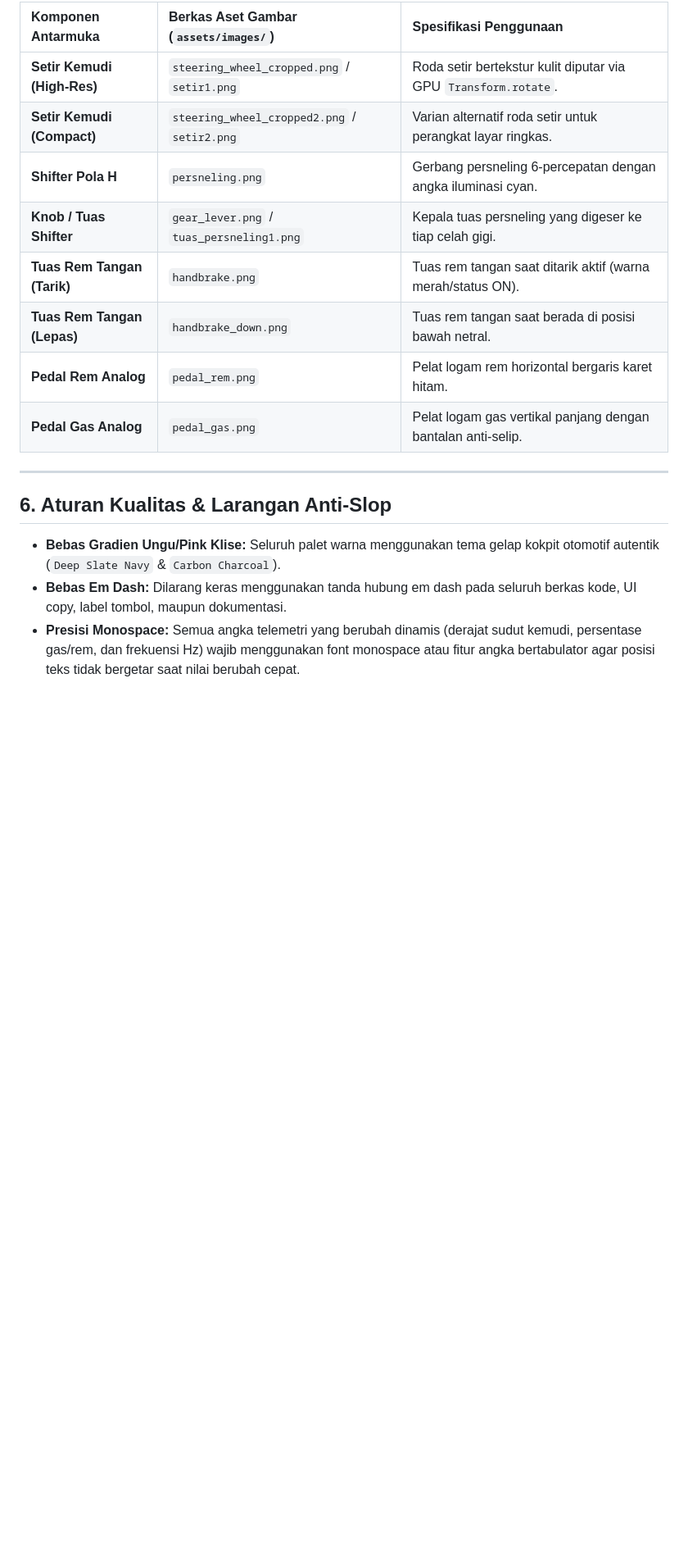
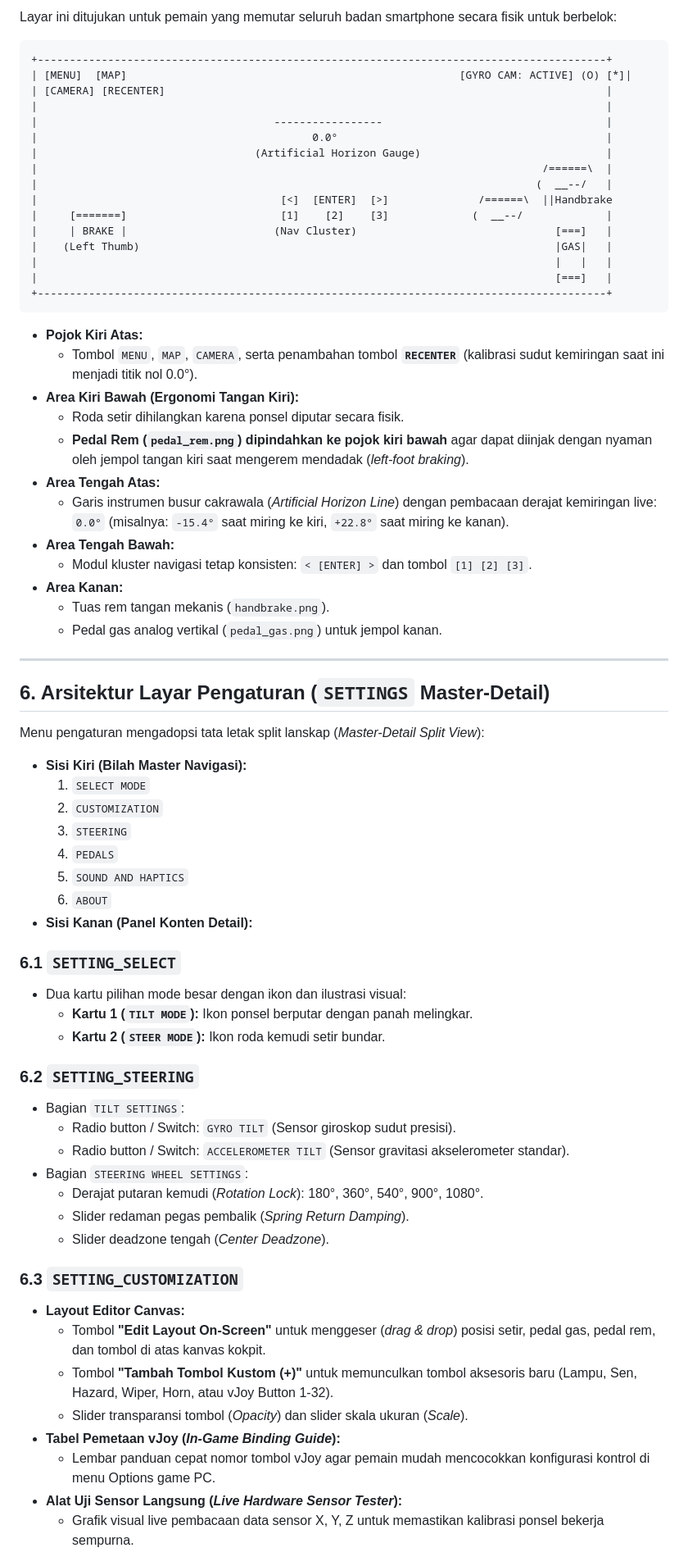
Before and after one commit to xdrftc/ViDric, a Markdown page: DESIGN.md, the part around one of its changes. Shown at 82% size. Rendered like a GitHub page; blank space fills up the shorter version.

````diff
--- a/DESIGN.md
+++ b/DESIGN.md
@@ -191,19 +114,73 @@ Layar Settings dirancang dengan format modal lanskap berbilah ganda (*Master-Det
 
-| Komponen Antarmuka | Berkas Aset Gambar (`assets/images/`) | Spesifikasi Penggunaan |
-| :--- | :--- | :--- |
-| **Setir Kemudi (High-Res)** | `steering_wheel_cropped.png` / `setir1.png` | Roda setir bertekstur kulit diputar via GPU `Transform.rotate`. |
-| **Setir Kemudi (Compact)** | `steering_wheel_cropped2.png` / `setir2.png` | Varian alternatif roda setir untuk perangkat layar ringkas. |
-| **Shifter Pola H** | `persneling.png` | Gerbang persneling 6-percepatan dengan angka iluminasi cyan. |
-| **Knob / Tuas Shifter** | `gear_lever.png` / `tuas_persneling1.png` | Kepala tuas persneling yang digeser ke tiap celah gigi. |
-| **Tuas Rem Tangan (Tarik)** | `handbrake.png` | Tuas rem tangan saat ditarik aktif (warna merah/status ON). |
-| **Tuas Rem Tangan (Lepas)** | `handbrake_down.png` | Tuas rem tangan saat berada di posisi bawah netral. |
-| **Pedal Rem Analog** | `pedal_rem.png` | Pelat logam rem horizontal bergaris karet hitam. |
-| **Pedal Gas Analog** | `pedal_gas.png` | Pelat logam gas vertikal panjang dengan bantalan anti-selip. |
+Layar ini ditujukan untuk pemain yang memutar seluruh badan smartphone secara fisik untuk berbelok:
+
+```text
++-----------------------------------------------------------------------------------------+
+| [MENU]  [MAP]                                                    [GYRO CAM: ACTIVE] (O) [*]|
+| [CAMERA] [RECENTER]                                                                     |
+|                                                                                         |
+|                                     -----------------                                   |
+|                                           0.0°                                          |
+|                                  (Artificial Horizon Gauge)                             |
+|                                                                               /======\  |
+|                                                                              (  __--/   |
+|                                      [<]  [ENTER]  [>]              /======\  ||Handbrake
+|     [=======]                        [1]    [2]    [3]             (  __--/             |
+|     | BRAKE |                       (Nav Cluster)                               [===]   |
+|    (Left Thumb)                                                                 |GAS|   |
+|                                                                                 |   |   |
+|                                                                                 [===]   |
++-----------------------------------------------------------------------------------------+
+```
+
+* **Pojok Kiri Atas:**
+  * Tombol `MENU`, `MAP`, `CAMERA`, serta penambahan tombol **`RECENTER`** (kalibrasi sudut kemiringan saat ini menjadi titik nol 0.0°).
+* **Area Kiri Bawah (Ergonomi Tangan Kiri):**
+  * Roda setir dihilangkan karena ponsel diputar secara fisik.
+  * **Pedal Rem (`pedal_rem.png`) dipindahkan ke pojok kiri bawah** agar dapat diinjak dengan nyaman oleh jempol tangan kiri saat mengerem mendadak (*left-foot braking*).
+* **Area Tengah Atas:**
+  * Garis instrumen busur cakrawala (*Artificial Horizon Line*) dengan pembacaan derajat kemiringan live: `0.0°` (misalnya: `-15.4°` saat miring ke kiri, `+22.8°` saat miring ke kanan).
+* **Area Tengah Bawah:**
+  * Modul kluster navigasi tetap konsisten: `< [ENTER] >` dan tombol `[1] [2] [3]`.
+* **Area Kanan:**
+  * Tuas rem tangan mekanis (`handbrake.png`).
+  * Pedal gas analog vertikal (`pedal_gas.png`) untuk jempol kanan.
 
 ---
 
-## 6. Aturan Kualitas & Larangan Anti-Slop
+## 6. Arsitektur Layar Pengaturan (`SETTINGS` Master-Detail)
 
-* **Bebas Gradien Ungu/Pink Klise:** Seluruh palet warna menggunakan tema gelap kokpit otomotif autentik (`Deep Slate Navy` & `Carbon Charcoal`).
-* **Bebas Em Dash:** Dilarang keras menggunakan tanda hubung em dash pada seluruh berkas kode, UI copy, label tombol, maupun dokumentasi.
-* **Presisi Monospace:** Semua angka telemetri yang berubah dinamis (derajat sudut kemudi, persentase gas/rem, dan frekuensi Hz) wajib menggunakan font monospace atau fitur angka bertabulator agar posisi teks tidak bergetar saat nilai berubah cepat.
+Menu pengaturan mengadopsi tata letak split lanskap (*Master-Detail Split View*):
+* **Sisi Kiri (Bilah Master Navigasi):**
+  1. `SELECT MODE`
+  2. `CUSTOMIZATION`
+  3. `STEERING`
+  4. `PEDALS`
+  5. `SOUND AND HAPTICS`
+  6. `ABOUT`
+* **Sisi Kanan (Panel Konten Detail):**
+
+### 6.1 `SETTING_SELECT`
+* Dua kartu pilihan mode besar dengan ikon dan ilustrasi visual:
+  * **Kartu 1 (`TILT MODE`):** Ikon ponsel berputar dengan panah melingkar.
+  * **Kartu 2 (`STEER MODE`):** Ikon roda kemudi setir bundar.
+
+### 6.2 `SETTING_STEERING`
+* Bagian `TILT SETTINGS`:
+  * Radio button / Switch: `GYRO TILT` (Sensor giroskop sudut presisi).
+  * Radio button / Switch: `ACCELEROMETER TILT` (Sensor gravitasi akselerometer standar).
+* Bagian `STEERING WHEEL SETTINGS`:
+  * Derajat putaran kemudi (*Rotation Lock*): 180°, 360°, 540°, 900°, 1080°.
+  * Slider redaman pegas pembalik (*Spring Return Damping*).
+  * Slider deadzone tengah (*Center Deadzone*).
+
+### 6.3 `SETTING_CUSTOMIZATION`
+* **Layout Editor Canvas:**
+  * Tombol **"Edit Layout On-Screen"** untuk menggeser (*drag & drop*) posisi setir, pedal gas, pedal rem, dan tombol di atas kanvas kokpit.
+  * Tombol **"Tambah Tombol Kustom (+)"** untuk memunculkan tombol aksesoris baru (Lampu, Sen, Hazard, Wiper, Horn, atau vJoy Button 1-32).
+  * Slider transparansi tombol (*Opacity*) dan slider skala ukuran (*Scale*).
+* **Tabel Pemetaan vJoy (*In-Game Binding Guide*):**
+  * Lembar panduan cepat nomor tombol vJoy agar pemain mudah mencocokkan konfigurasi kontrol di menu Options game PC.
+* **Alat Uji Sensor Langsung (*Live Hardware Sensor Tester*):**
+  * Grafik visual live pembacaan data sensor X, Y, Z untuk memastikan kalibrasi ponsel bekerja sempurna.
+
````
Also changed, not shown: other parts of DESIGN.md (+109 -163 lines).
